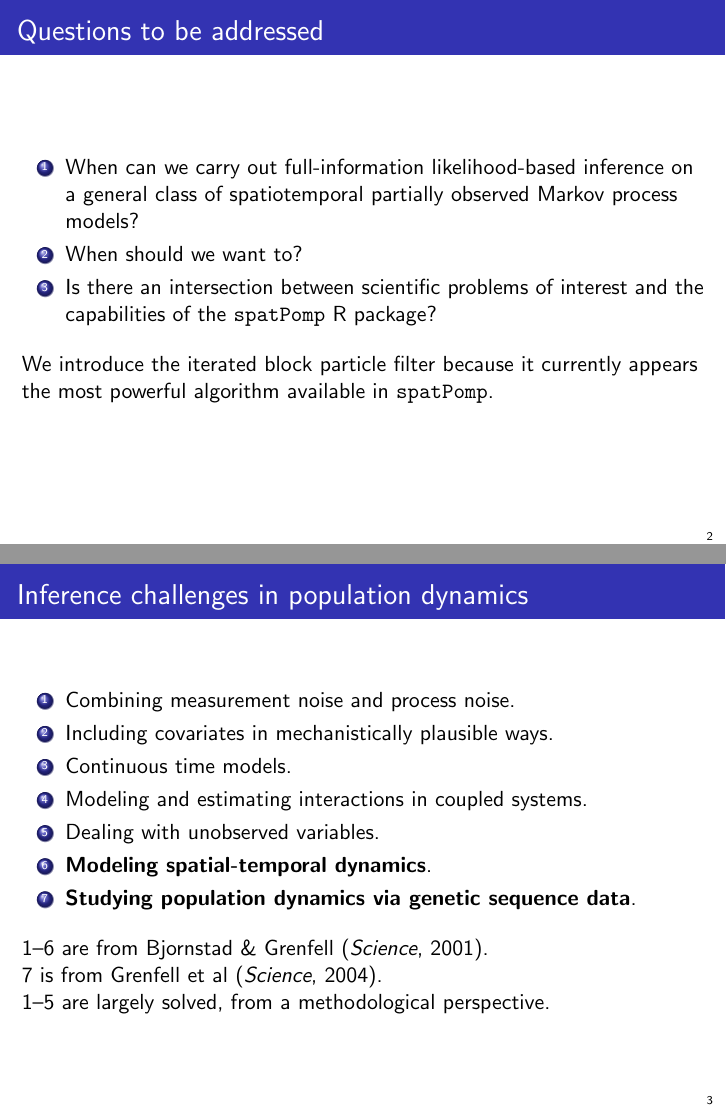
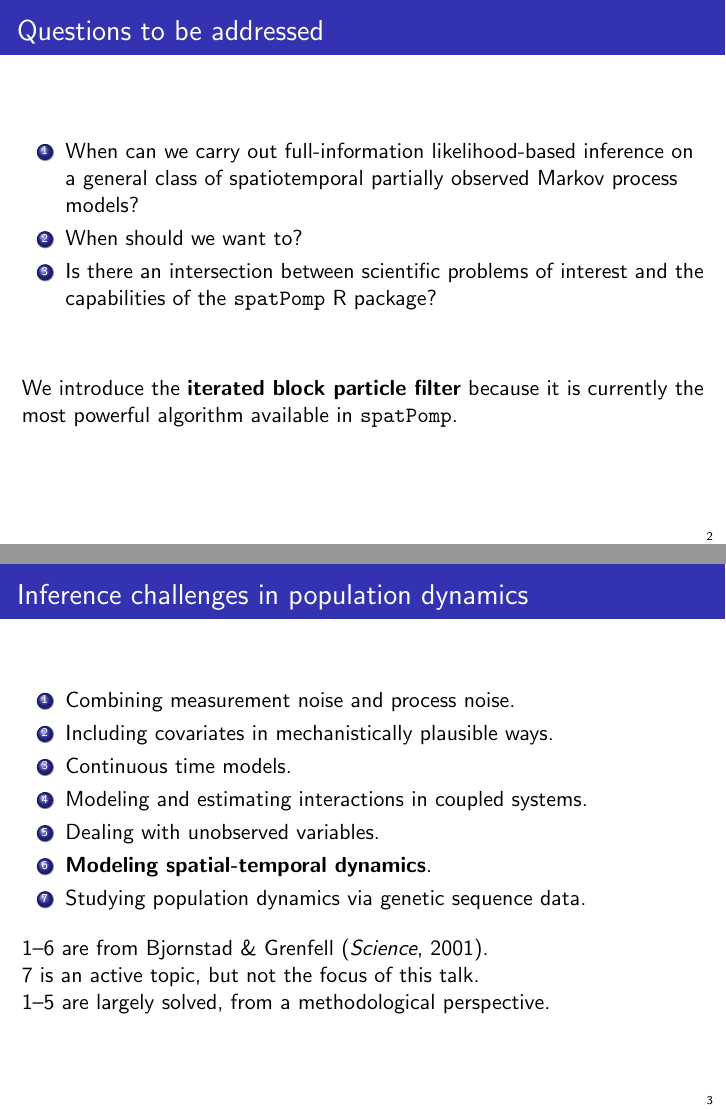
Before and after one commit to ionides/ibpf_article, LaTeX slides (talk/talk.tex): pages 2 and 3 of 24, joined at a grey line. Compiled offline with pdfLaTeX.

Commit message:
a few typos and tweaks

```diff
--- a/talk/talk.tex
+++ b/talk/talk.tex
@@ -50,9 +50,9 @@ Kidus Asfaw, Ning Ning, Joonha Park, Jesse Wheeler and Aaron King
   \item Is there an intersection between scientific problems of interest and the capabilities of the \texttt{spatPomp} R package?
   \end{enumerate}
 
-  \vspace{3mm}
+  \vspace{10mm}
 
-  We introduce the iterated block particle filter because it currently appears the most powerful algorithm available in \texttt{spatPomp}.
+  We introduce the {\bf iterated block particle filter} because it is currently the most powerful algorithm available in \texttt{spatPomp}.
 
 \end{frame}
 
@@ -67,13 +67,13 @@ Kidus Asfaw, Ning Ning, Joonha Park, Jesse Wheeler and Aaron King
 \item  Modeling and estimating interactions in coupled systems.
 \item  Dealing with unobserved variables.
 \item  \myemph{Modeling spatial-temporal dynamics}.
-\item  \myemph{Studying population dynamics via genetic sequence data}.
+\item  Studying population dynamics via genetic sequence data.
   \end{enumerate}
 
   \vspace{3mm}
 
   1--6 are from Bjornstad \& Grenfell ({\it Science}, 2001).\\
-  7 is from Grenfell et al ({\it Science}, 2004).\\
+  7 is an active topic, but not the focus of this talk.\\
   1--5 are largely solved, from a methodological perspective.
 
 
```
Also changed, not shown: talk/talk.pdf, talk/talk.tex (2 more changed lines).
